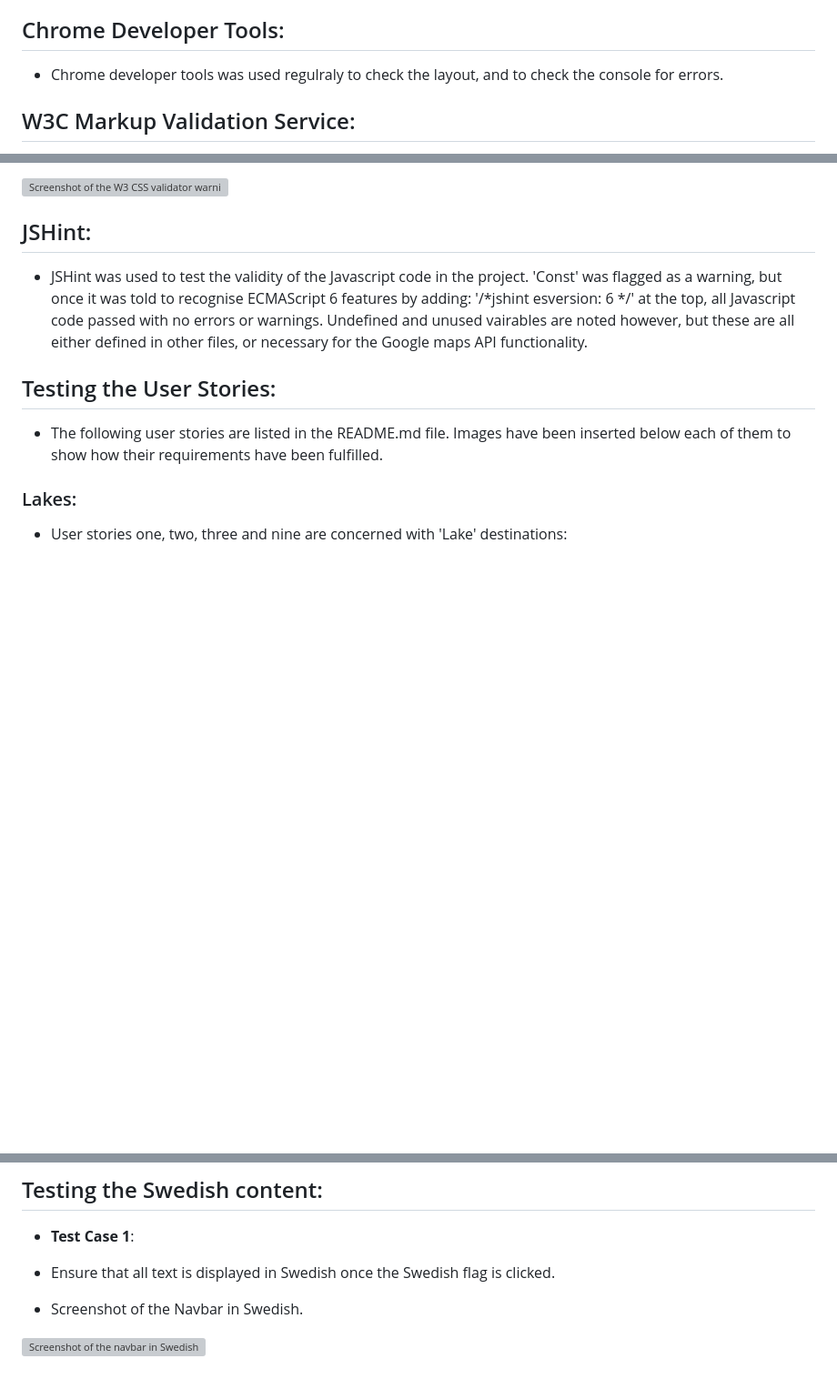
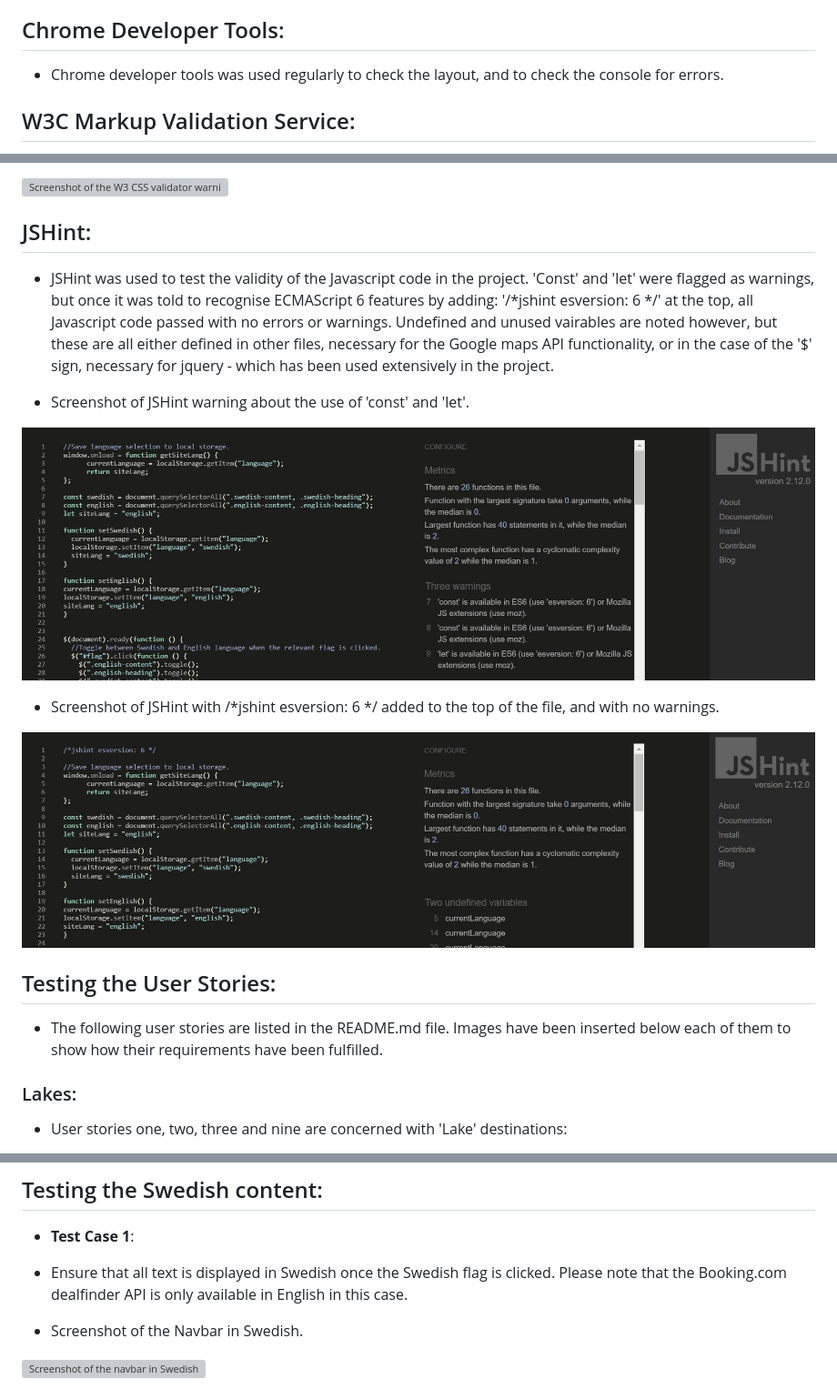
Before and after one commit to Hgoatly/Discover-Skane, a Markdown page: testing.md, 3 parts joined by grey strips. Shown: that part at 91% size. GitHub-like rendering; pictures changed too: assets/images/readme-images/jshint-no-warnings.jpg (added), assets/images/readme-images/jshint-warnings.jpg (added); blank space fills up the shorter version; grey boxes are pictures that could not be loaded.

Commit message:
Add screenshots of jshint to readme.md.

```diff
--- a/testing.md
+++ b/testing.md
@@ -25,7 +25,7 @@ The Discover Skåne site was tested extensively, using the following processes:
 
 ## Chrome Developer Tools:
 
-- Chrome developer tools was used regulraly to check the layout, and to check the console for errors.
+- Chrome developer tools was used regularly to check the layout, and to check the console for errors.
 
 ## W3C Markup Validation Service:
 
@@ -47,9 +47,18 @@ There were, however, some warnings. These were to do with the code used to cross
 
 ## JSHint:
 
-- JSHint was used to test the validity of the Javascript code in the project. 'Const' was flagged as a warning, but once it was told to
+- JSHint was used to test the validity of the Javascript code in the project. 'Const' and 'let' were flagged as warnings, but once it was told to
 recognise ECMAScript 6 features by adding: '/*jshint esversion: 6 */' at the top, all Javascript code passed with no errors or warnings.
-Undefined and unused vairables are noted however, but these are all either defined in other files, or necessary for the Google maps API functionality.
+Undefined and unused vairables are noted however, but these are all either defined in other files, necessary for the Google maps API functionality,
+or in the case of the '$' sign, necessary for jquery - which has been used extensively in the project.
+
+- Screenshot of JSHint warning about the use of 'const' and 'let'.
+
+![Screenshot of JSHint warning about the use of 'const' and 'let'](assets/images/readme-images/jshint-warnings.jpg)
+
+- Screenshot of JSHint with /*jshint esversion: 6 */ added to the top of the file, and with no warnings.
+
+![Screenshot of JSHint with no warnings](assets/images/readme-images/jshint-no-warnings.jpg)
 
 ## Testing the User Stories:
 
@@ -1369,7 +1378,8 @@ search the map to find additional locations.
 
 - **Test Case 1**:
 
-- Ensure that all text is displayed in Swedish once the Swedish flag is clicked.
+- Ensure that all text is displayed in Swedish once the Swedish flag is clicked. Please note that the Booking.com dealfinder API is only available in English
+in this case.
 
 - Screenshot of the Navbar in Swedish.
 
```
Also changed, not shown: other parts of testing.md (+1 -0 lines).
